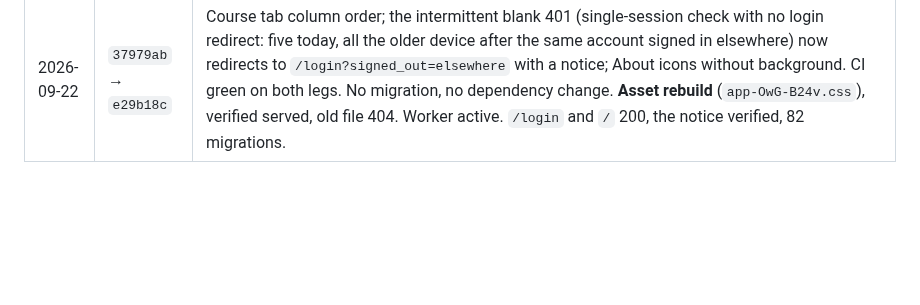
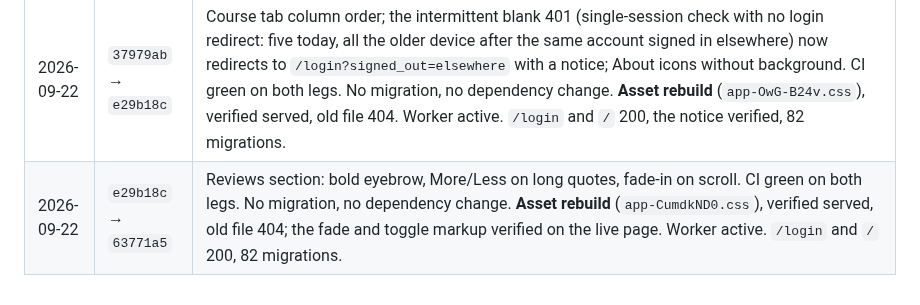
Before and after one commit to guansoon99/tuition-centre, a Markdown page: deploy-production.md, the part around the change. Rendered like a GitHub page; blank space fills up the shorter version.

Commit message:
Log the reviews-section deploys to staging and production
Co-Authored-By: Claude Fable 5.1 <noreply@anthropic.com>

```diff
--- a/deploy-production.md
+++ b/deploy-production.md
@@ -119,3 +119,4 @@ it's fine".
 | 2026-09-16 | `ae0ae1f` → `40aeb40` | Dashboard banner fills the full width. CI green on both legs. No migration, no dependency change. **Asset rebuild** (`app-CBNzmNUA.css`), verified served, old file 404. Worker active. `/login` and `/` 200, 81 migrations. |
 | 2026-09-22 | `40aeb40` → `37979ab` | Six-character import passwords; login counter with its column on /users and in the export. CI green on both legs. One migration (`users.login_count`, default 0, existing accounts start at zero). No dependency change, no asset change. First attempt failed before the script ran: the Windows ssh-agent had stopped again, key reloaded. Worker active. `/login` and `/` 200, 82 migrations. |
 | 2026-09-22 | `37979ab` → `e29b18c` | Course tab column order; the intermittent blank 401 (single-session check with no login redirect: five today, all the older device after the same account signed in elsewhere) now redirects to `/login?signed_out=elsewhere` with a notice; About icons without background. CI green on both legs. No migration, no dependency change. **Asset rebuild** (`app-OwG-B24v.css`), verified served, old file 404. Worker active. `/login` and `/` 200, the notice verified, 82 migrations. |
+| 2026-09-22 | `e29b18c` → `63771a5` | Reviews section: bold eyebrow, More/Less on long quotes, fade-in on scroll. CI green on both legs. No migration, no dependency change. **Asset rebuild** (`app-CumdkND0.css`), verified served, old file 404; the fade and toggle markup verified on the live page. Worker active. `/login` and `/` 200, 82 migrations. |
```
Also changed, not shown: deploy-staging.md (+1 -0 lines).
